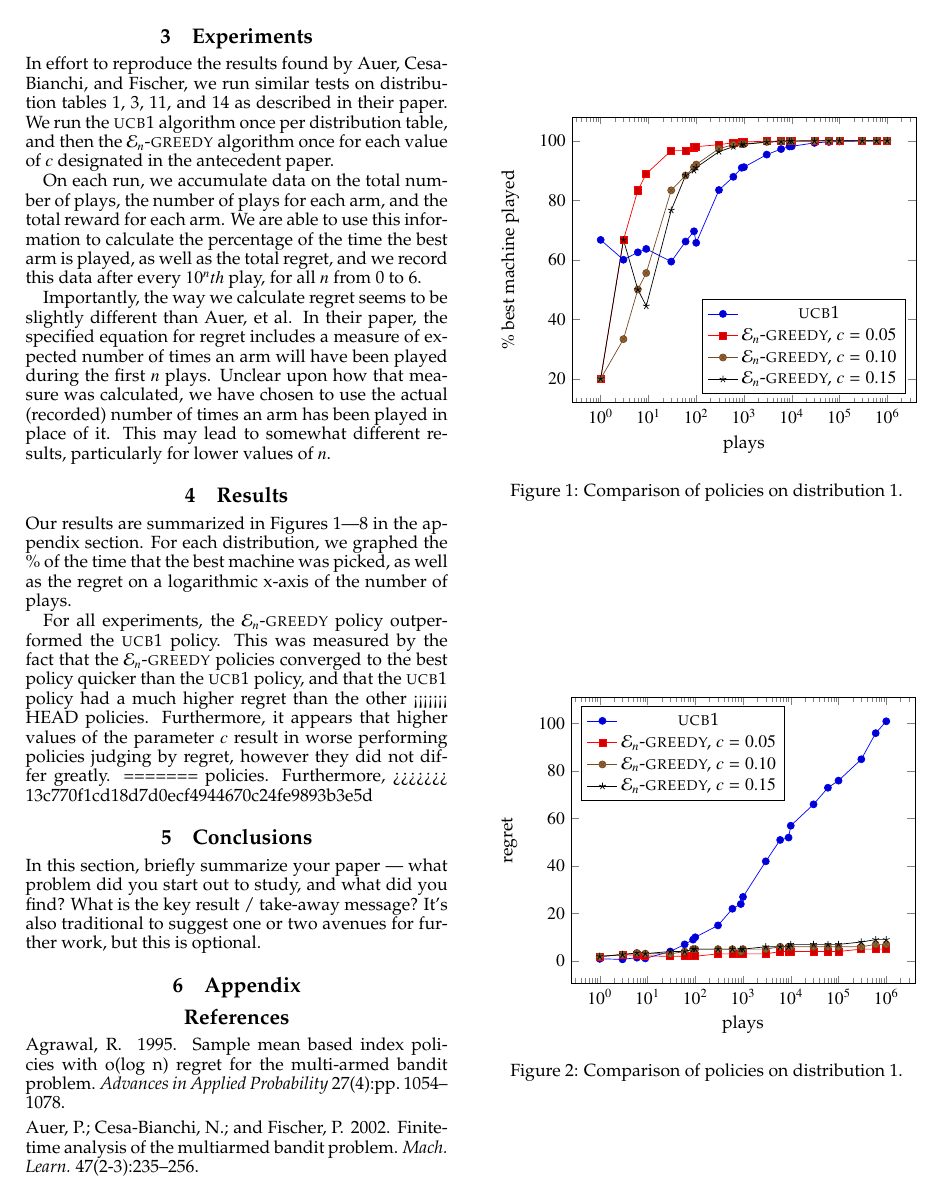
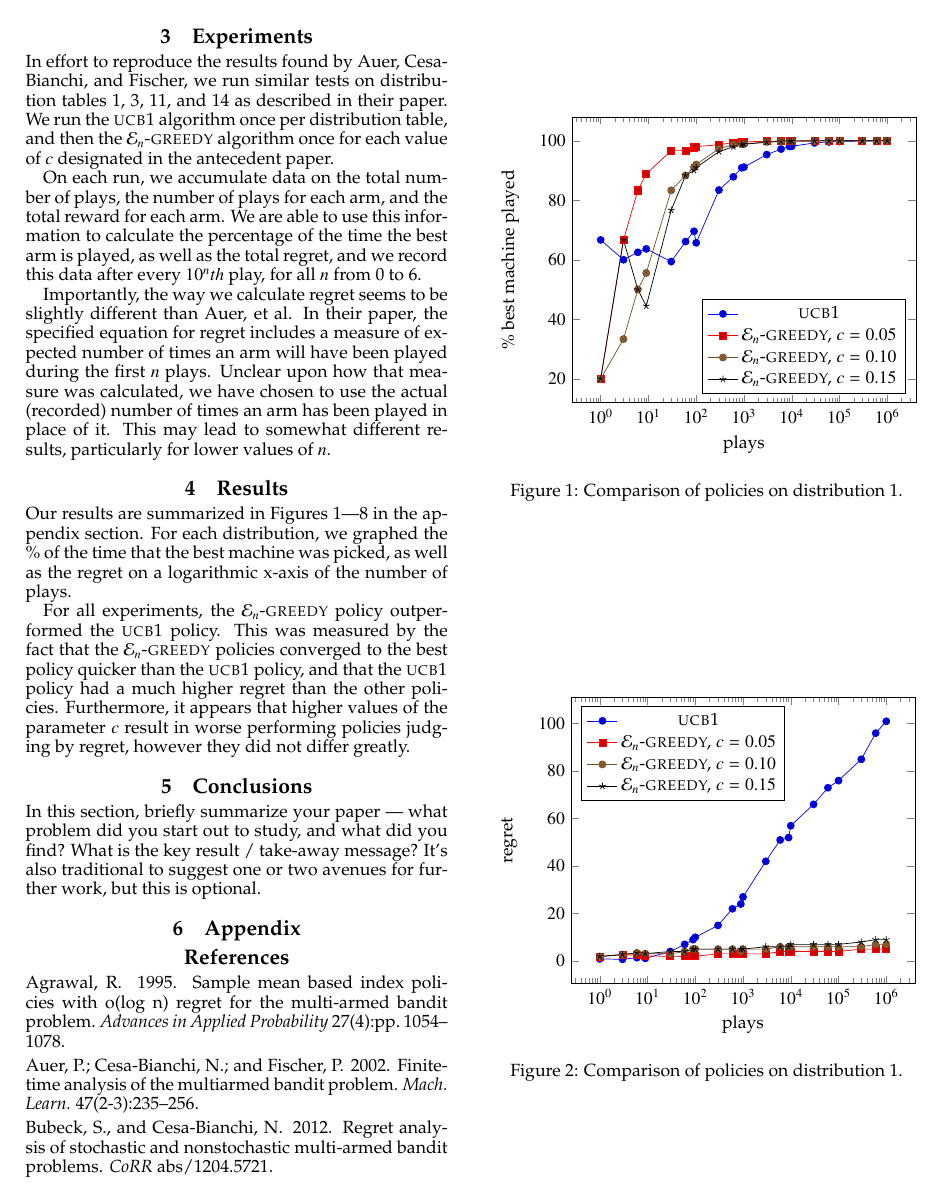
Before and after one commit to samushighwind/HW5, a LaTeX paper (writeup/main.tex, which reads writeup/results.tex): page 2 of 4. Compiled offline with pdfLaTeX.

Commit message:
results update

```diff
--- a/writeup/results.tex
+++ b/writeup/results.tex
@@ -12,10 +12,6 @@ outperformed the \textlcsc{UCB1} policy. This was measured by the fact
 that the $\mathcal{E}_n$-\textlcsc{greedy} policies converged to the
 best policy quicker than the \textlcsc{UCB1} policy, and that the
 \textlcsc{UCB1} policy had a much higher regret than the other
-<<<<<<< HEAD
 policies. Furthermore, it appears that higher values of the parameter
 $c$ result in worse performing policies judging by regret, however
 they did not differ greatly.
-=======
-policies. Furthermore,
->>>>>>> 13c770f1cd18d7d0ecf4944670c24fe9893b3e5d
```
